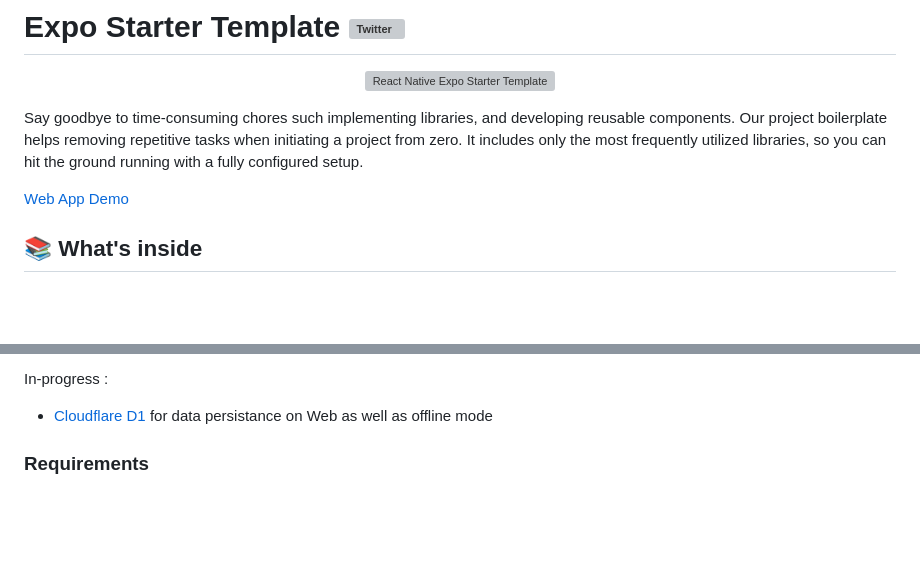
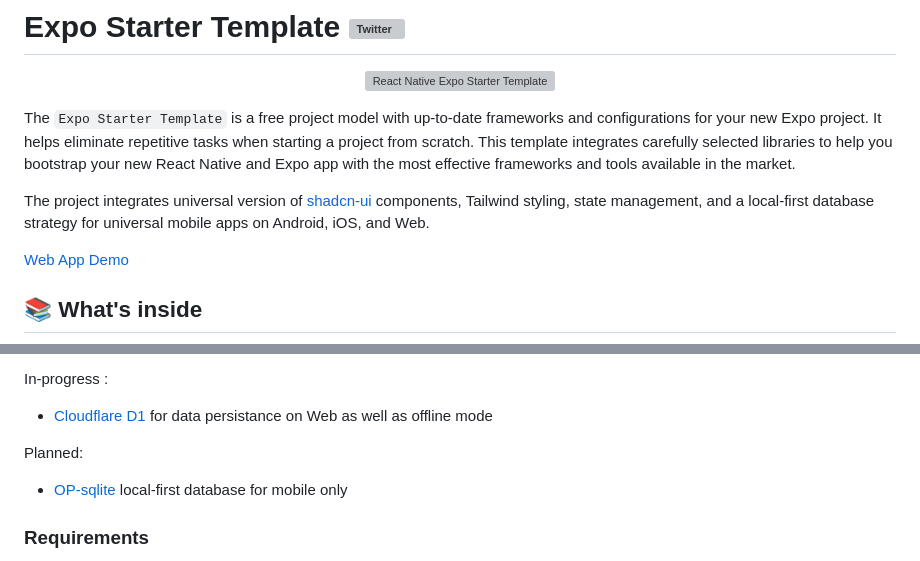
Before and after one commit to expo-starter/expo-local-first-template, a Markdown page: README.md, 2 parts joined by grey strips. GitHub-like rendering; blank space fills up the shorter version; grey boxes are pictures that could not be loaded.

```diff
--- a/README.md
+++ b/README.md
@@ -4,7 +4,9 @@
   <a href="https://expo-starter.com/"><img src="assets/github-banner.png?raw=true" alt="React Native Expo Starter Template"></a>
 </p>
 
-Say goodbye to time-consuming chores such implementing libraries, and developing reusable components. Our project boilerplate helps removing repetitive tasks when initiating a project from zero. It includes only the most frequently utilized libraries, so you can hit the ground running with a fully configured setup.
+The `Expo Starter Template` is a free project model with up-to-date frameworks and configurations for your new Expo project. It helps eliminate repetitive tasks when starting a project from scratch. This template integrates carefully selected libraries to help you bootstrap your new React Native and Expo app with the most effective frameworks and tools available in the market.
+
+The project integrates universal version of [shadcn-ui](https://ui.shadcn.com/) components, Tailwind styling, state management, and a local-first database strategy for universal mobile apps on Android, iOS, and Web.
 
 
 [Web App Demo](https://expo-starter.github.io/expo-template/)
@@ -28,6 +30,9 @@ New :
 
 In-progress :
 - [Cloudflare D1](https://developers.cloudflare.com/d1/) for data persistance on Web as well as offline mode
+
+Planned:
+- [OP-sqlite](https://github.com/OP-Engineering/op-sqlite) local-first database for mobile only
 
 ### Requirements
 
```
